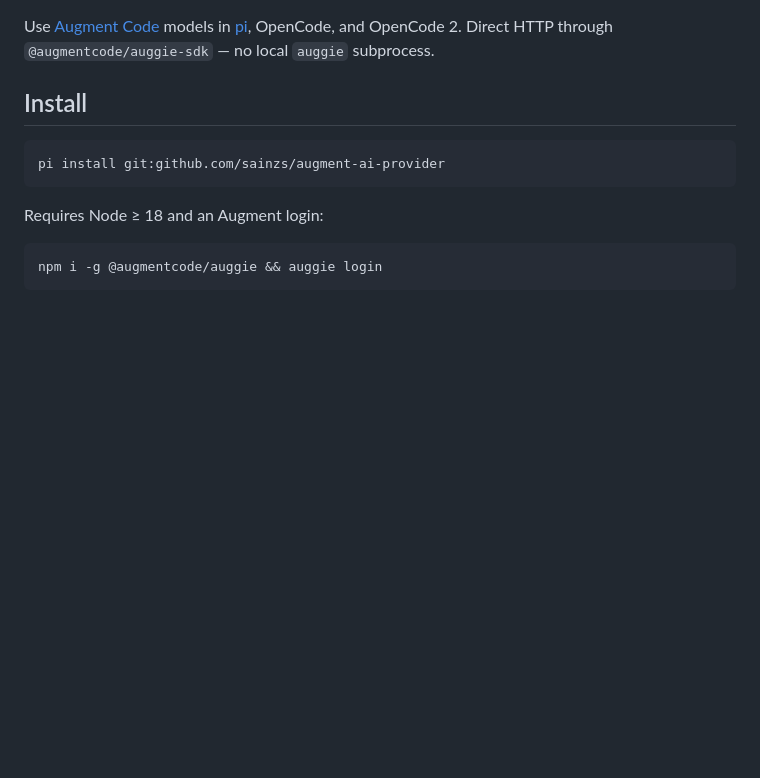
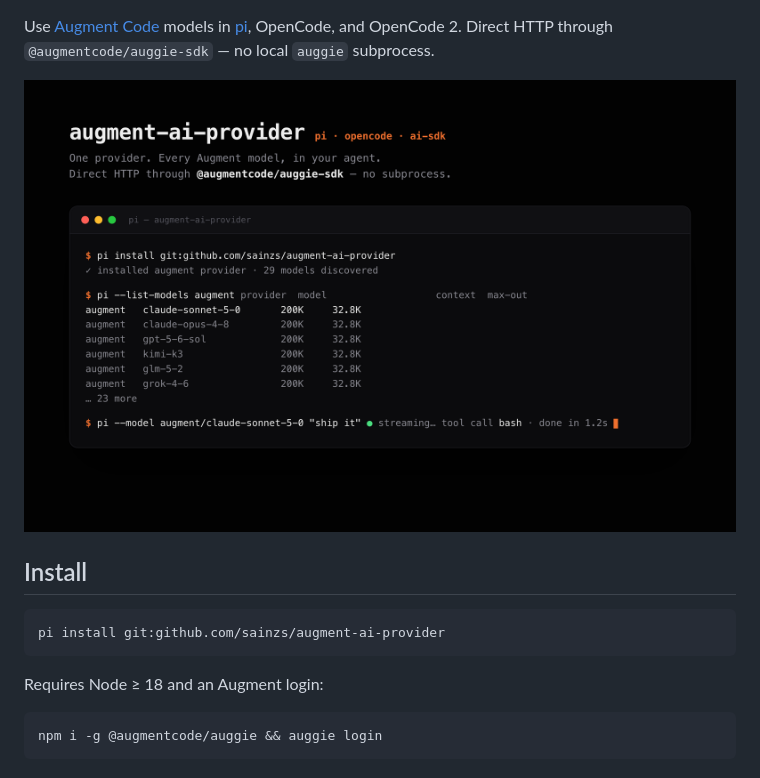
Before and after one commit to sainzs/augment-ai-provider, a Markdown page: README.md, the part around the change printed below. Rendered like a GitHub page; pictures changed too: assets/hero.png (added); blank space fills up the shorter version.

```diff
--- a/README.md
+++ b/README.md
@@ -3,4 +7,6 @@
 Use [Augment Code](https://augmentcode.com) models in [pi](https://pi.dev), OpenCode, and OpenCode 2. Direct HTTP through `@augmentcode/auggie-sdk` — no local `auggie` subprocess.
+
+![augment-ai-provider running in pi](./assets/hero.png)
 
 ## Install
 
```
Also changed, not shown: other parts of README.md (+4 -0 lines), 1 other file.
